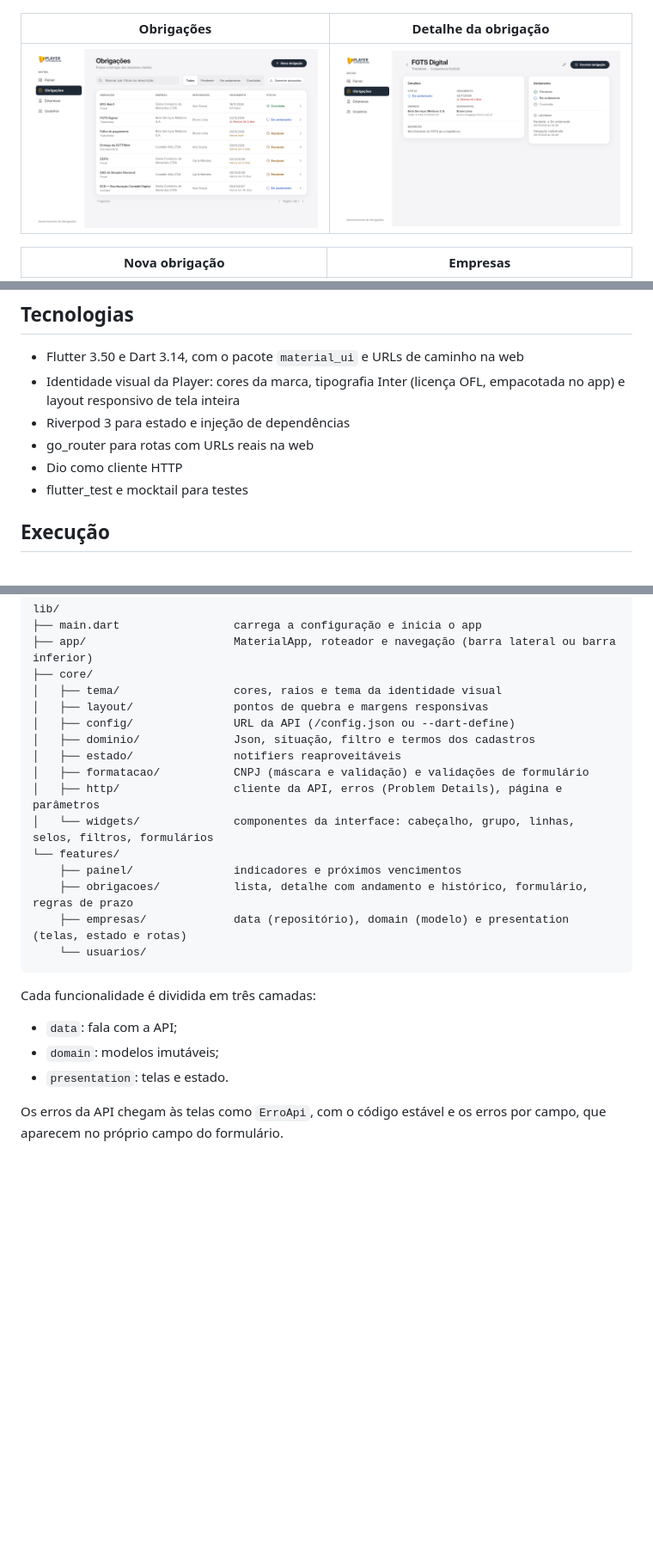
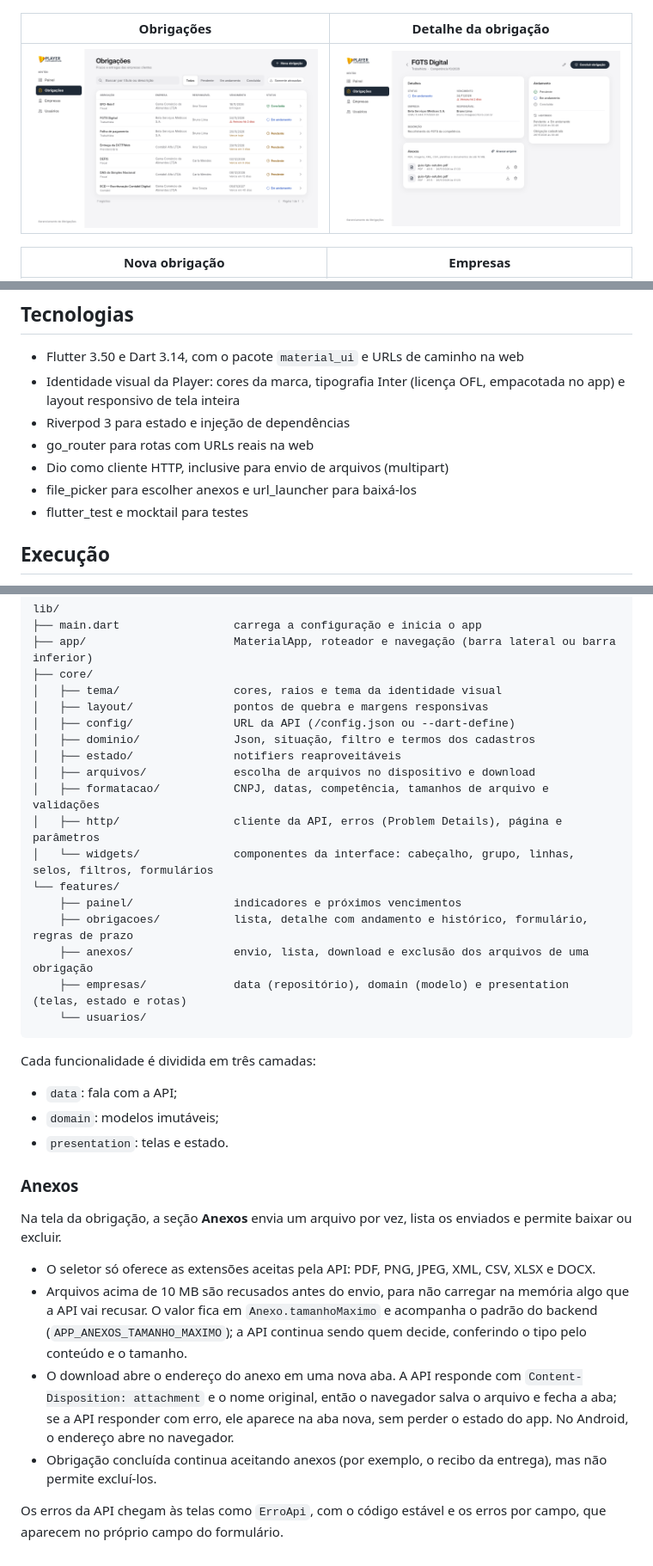
Before and after one commit to rafaelsdiniz/obrigacoes-frontend, a Markdown page: README.md, 3 parts joined by grey strips. Shown at 86% size. Rendered like a GitHub page; pictures changed too: docs/telas/obrigacao-detalhe.png; blank space fills up the shorter version.

Commit message:
feat: anexos das obrigações no app

````diff
--- a/README.md
+++ b/README.md
@@ -32,7 +32,8 @@ Consome a API do repositório [obrigacoes-backend](https://github.com/rafaelsdin
 - Identidade visual da Player: cores da marca, tipografia Inter (licença OFL, empacotada no app) e layout responsivo de tela inteira
 - Riverpod 3 para estado e injeção de dependências
 - go_router para rotas com URLs reais na web
-- Dio como cliente HTTP
+- Dio como cliente HTTP, inclusive para envio de arquivos (multipart)
+- file_picker para escolher anexos e url_launcher para baixá-los
 - flutter_test e mocktail para testes
 
 ## Execução
@@ -80,12 +81,14 @@ lib/
 │   ├── config/               URL da API (/config.json ou --dart-define)
 │   ├── dominio/              Json, situação, filtro e termos dos cadastros
 │   ├── estado/               notifiers reaproveitáveis
-│   ├── formatacao/           CNPJ (máscara e validação) e validações de formulário
+│   ├── arquivos/             escolha de arquivos no dispositivo e download
+│   ├── formatacao/           CNPJ, datas, competência, tamanhos de arquivo e validações
 │   ├── http/                 cliente da API, erros (Problem Details), página e parâmetros
 │   └── widgets/              componentes da interface: cabeçalho, grupo, linhas, selos, filtros, formulários
 └── features/
     ├── painel/               indicadores e próximos vencimentos
     ├── obrigacoes/           lista, detalhe com andamento e histórico, formulário, regras de prazo
+    ├── anexos/               envio, lista, download e exclusão dos arquivos de uma obrigação
     ├── empresas/             data (repositório), domain (modelo) e presentation (telas, estado e rotas)
     └── usuarios/
 ```
@@ -95,4 +98,12 @@ Cada funcionalidade é dividida em três camadas:
 - `domain`: modelos imutáveis;
 - `presentation`: telas e estado.
 
+### Anexos
+
+Na tela da obrigação, a seção **Anexos** envia um arquivo por vez, lista os enviados e permite baixar ou excluir.
+- O seletor só oferece as extensões aceitas pela API: PDF, PNG, JPEG, XML, CSV, XLSX e DOCX.
+- Arquivos acima de 10 MB são recusados antes do envio, para não carregar na memória algo que a API vai recusar. O valor fica em `Anexo.tamanhoMaximo` e acompanha o padrão do backend (`APP_ANEXOS_TAMANHO_MAXIMO`); a API continua sendo quem decide, conferindo o tipo pelo conteúdo e o tamanho.
+- O download abre o endereço do anexo em uma nova aba. A API responde com `Content-Disposition: attachment` e o nome original, então o navegador salva o arquivo e fecha a aba; se a API responder com erro, ele aparece na aba nova, sem perder o estado do app. No Android, o endereço abre no navegador.
+- Obrigação concluída continua aceitando anexos (por exemplo, o recibo da entrega), mas não permite excluí-los.
+
 Os erros da API chegam às telas como `ErroApi`, com o código estável e os erros por campo, que aparecem no próprio campo do formulário.
````
Also changed, not shown: 16 other files.
